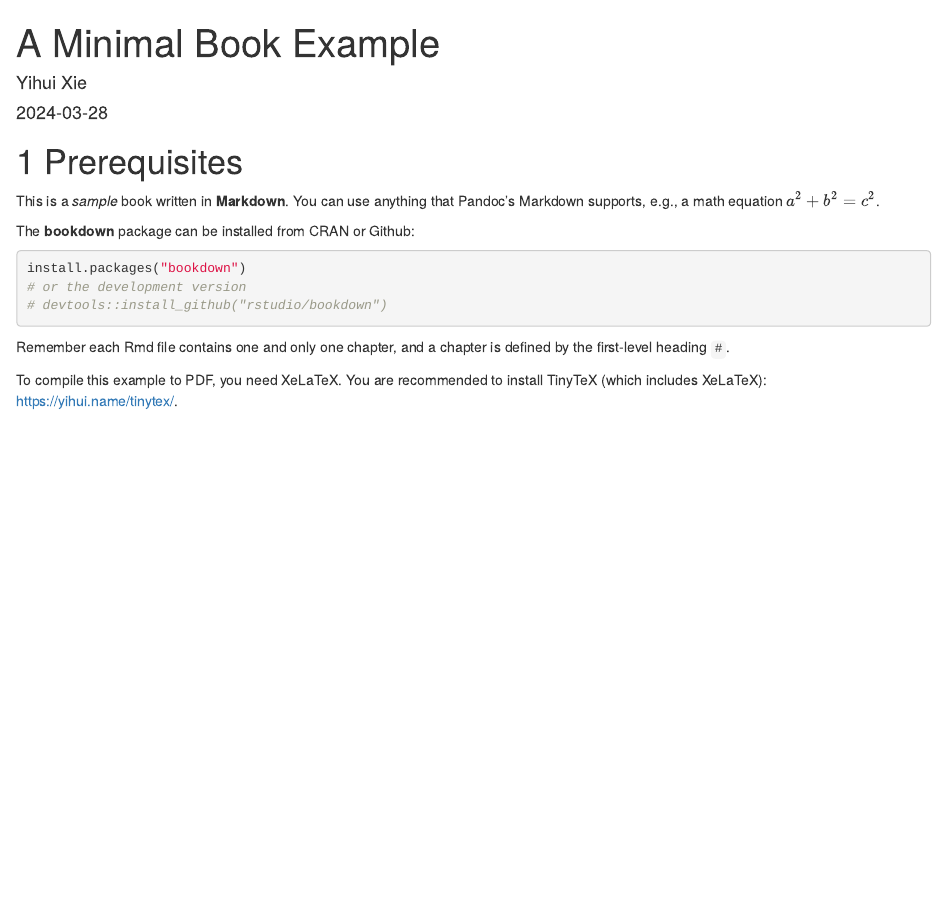
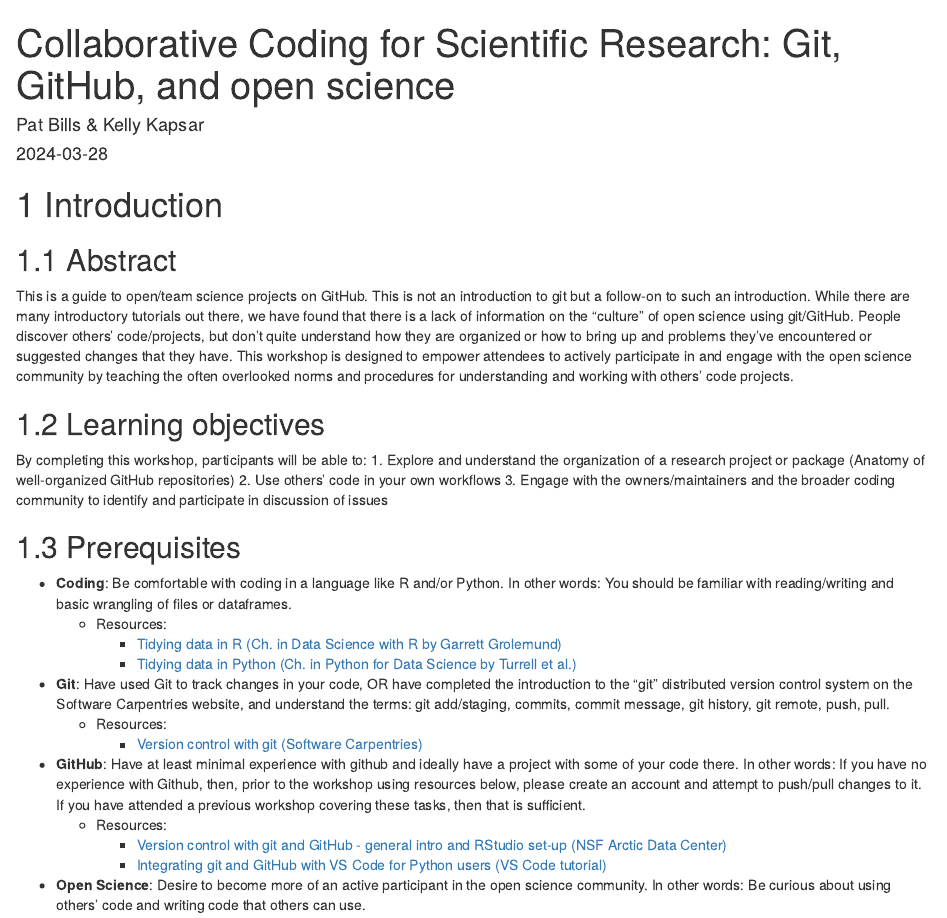
Before and after one commit to IBEEM-MSU/ibeem-collaborative-coding, an R Markdown document (index.Rmd): the page in a window 1100 px wide, from its top. Rendered offline with R 4.5, knitr and Pandoc, with nearby package versions; drawn as R Markdown's standard HTML page in place of the format the file asks for.

Commit message:
initial outline - fixes #1 (#3)
Create outline pages (closes #1).

````diff
--- a/index.Rmd
+++ b/index.Rmd
@@ -1,6 +1,6 @@
 ---
-title: "A Minimal Book Example"
-author: "Yihui Xie"
+title: "Collaborative Coding for Scientific Research: Git, GitHub, and open science"
+author: "Pat Bills & Kelly Kapsar"
 date: "`r Sys.Date()`"
 site: bookdown::bookdown_site
 output: bookdown::gitbook
@@ -8,29 +8,34 @@ documentclass: book
 bibliography: [book.bib, packages.bib]
 biblio-style: apalike
 link-citations: yes
-github-repo: rstudio/bookdown-demo
-description: "This is a minimal example of using the bookdown package to write a book. The output format for this example is bookdown::gitbook."
+github-repo: IBEEM-MSU/ibeem-collaborative-coding
+description: "This is a guide to developing and engaging with open/team science projects on GitHub."
 ---
 
-# Prerequisites
+# Introduction {#intro}
 
-This is a _sample_ book written in **Markdown**. You can use anything that Pandoc's Markdown supports, e.g., a math equation $a^2 + b^2 = c^2$.
+## Abstract
 
-The **bookdown** package can be installed from CRAN or Github:
+This is a guide to open/team science projects on GitHub. This is not an introduction to git but a follow-on to such an introduction. While there are many introductory tutorials out there, we have found that there is a lack of information on the “culture” of open science using git/GitHub. People discover others’ code/projects, but don’t quite understand how they are organized or how to bring up and problems they’ve encountered or suggested changes that they have. This workshop is designed to empower attendees to actively participate in and engage with the open science community by teaching the often overlooked norms and procedures for understanding and working with others’ code projects.
 
-```{r eval=FALSE}
-install.packages("bookdown")
-# or the development version
-# devtools::install_github("rstudio/bookdown")
-```
+## Learning objectives
 
-Remember each Rmd file contains one and only one chapter, and a chapter is defined by the first-level heading `#`.
+By completing this workshop, participants will be able to:
+1. Explore and understand the organization of a research project or package (Anatomy of well-organized GitHub repositories)
+2. Use others’ code in your own workflows
+3. Engage with the owners/maintainers and the broader coding community to identify and participate in discussion of issues
 
-To compile this example to PDF, you need XeLaTeX. You are recommended to install TinyTeX (which includes XeLaTeX): <https://yihui.name/tinytex/>.
+## Prerequisites
 
-```{r include=FALSE}
-# automatically create a bib database for R packages
-knitr::write_bib(c(
-  .packages(), 'bookdown', 'knitr', 'rmarkdown'
-), 'packages.bib')
-```
+* **Coding**: Be comfortable with coding in a language like R and/or Python. In other words: You should be familiar with reading/writing and basic wrangling of files or dataframes.
+  + Resources:
+    + [Tidying data in R (Ch. in Data Science with R by Garrett Grolemund)](https://garrettgman.github.io/tidying/)
+    + [Tidying data in Python (Ch. in Python for Data Science by Turrell et al.)](https://aeturrell.github.io/python4DS/data-tidy.html)
+* **Git**: Have used Git to track changes in your code, OR have completed the  introduction to the "git" distributed version control system on the Software Carpentries website, and understand the terms: git add/staging, commits, commit message, git history, git remote, push, pull.
+  + Resources:
+    + [Version control with git (Software Carpentries)](https://swcarpentry.github.io/git-novice/)
+* **GitHub**: Have at least minimal experience with github and ideally have a project with some of your code there. In other words: If you have no experience with Github, then, prior to the workshop using resources below, please create  an account and attempt to push/pull changes to it. If you have attended a previous workshop covering these tasks, then that is sufficient.
+  + Resources:
+    + [Version control with git and GitHub - general intro and RStudio set-up (NSF Arctic Data Center) ](https://learning.nceas.ucsb.edu/2023-02-arctic/version-control-with-git-and-github.html#version-control-with-git-and-github)
+    + [Integrating git and GitHub with VS Code for Python users (VS Code tutorial)](https://code.visualstudio.com/docs/introvideos/versioncontrol)
+* **Open Science**: Desire to become more of an active participant in the open science community.  In other words: Be curious about using others' code and writing code that others can use.
--- /dev/null
+++ b/packages.bib
@@ -0,0 +1,83 @@
+@Manual{R-base,
+  title = {R: A Language and Environment for Statistical Computing},
+  author = {{R Core Team}},
+  organization = {R Foundation for Statistical Computing},
+  address = {Vienna, Austria},
+  year = {2023},
+  url = {https://www.R-project.org/},
+}
+
+@Manual{R-bookdown,
+  title = {bookdown: Authoring Books and Technical Documents with R Markdown},
+  author = {Yihui Xie},
+  year = {2024},
+  note = {R package version 0.38},
+  url = {https://github.com/rstudio/bookdown},
+}
+
+@Manual{R-knitr,
+  title = {knitr: A General-Purpose Package for Dynamic Report Generation in R},
+  author = {Yihui Xie},
+  year = {2023},
+  note = {R package version 1.45},
+  url = {https://yihui.org/knitr/},
+}
+
+@Manual{R-rmarkdown,
+  title = {rmarkdown: Dynamic Documents for R},
+  author = {JJ Allaire and Yihui Xie and Christophe Dervieux and Jonathan McPherson and Javier Luraschi and Kevin Ushey and Aron Atkins and Hadley Wickham and Joe Cheng and Winston Chang and Richard Iannone},
+  year = {2023},
+  note = {R package version 2.25},
+  url = {https://github.com/rstudio/rmarkdown},
+}
+
+@Book{bookdown2016,
+  title = {bookdown: Authoring Books and Technical Documents with {R} Markdown},
+  author = {Yihui Xie},
+  publisher = {Chapman and Hall/CRC},
+  address = {Boca Raton, Florida},
+  year = {2016},
+  isbn = {978-1138700109},
+  url = {https://bookdown.org/yihui/bookdown},
+}
+
+@Book{knitr2015,
+  title = {Dynamic Documents with {R} and knitr},
+  author = {Yihui Xie},
+  publisher = {Chapman and Hall/CRC},
+  address = {Boca Raton, Florida},
+  year = {2015},
+  edition = {2nd},
+  note = {ISBN 978-1498716963},
+  url = {https://yihui.org/knitr/},
+}
+
+@InCollection{knitr2014,
+  booktitle = {Implementing Reproducible Computational Research},
+  editor = {Victoria Stodden and Friedrich Leisch and Roger D. Peng},
+  title = {knitr: A Comprehensive Tool for Reproducible Research in {R}},
+  author = {Yihui Xie},
+  publisher = {Chapman and Hall/CRC},
+  year = {2014},
+  note = {ISBN 978-1466561595},
+}
+
+@Book{rmarkdown2018,
+  title = {R Markdown: The Definitive Guide},
+  author = {Yihui Xie and J.J. Allaire and Garrett Grolemund},
+  publisher = {Chapman and Hall/CRC},
+  address = {Boca Raton, Florida},
+  year = {2018},
+  isbn = {9781138359338},
+  url = {https://bookdown.org/yihui/rmarkdown},
+}
+
+@Book{rmarkdown2020,
+  title = {R Markdown Cookbook},
+  author = {Yihui Xie and Christophe Dervieux and Emily Riederer},
+  publisher = {Chapman and Hall/CRC},
+  address = {Boca Raton, Florida},
+  year = {2020},
+  isbn = {9780367563837},
+  url = {https://bookdown.org/yihui/rmarkdown-cookbook},
+}
````
Also changed, not shown: 01-intro.Rmd (deleted, +0 -21 lines), 02-git-review.Rmd (added, +3 -0 lines), 02-literature.Rmd (deleted, +0 -3 lines), 03-method.Rmd (deleted, +0 -23 lines), 03-repo-organization.Rmd (added, +1 -0 lines), 04-application.Rmd (deleted, +0 -7 lines), 04-collaborating.Rmd (added, +1 -0 lines), 05-documentation.Rmd (added, +1 -0 lines), 05-summary.Rmd (deleted, +0 -3 lines), 06-licensing.Rmd (added, +1 -0 lines), 07-workflows.Rmd (added, +1 -0 lines), 08-exercise.Rmd (added, +1 -0 lines), 09-references.Rmd (renamed from 06-references.Rmd), bookdown-demo_files/figure-html/nice-fig-1.png (added).
